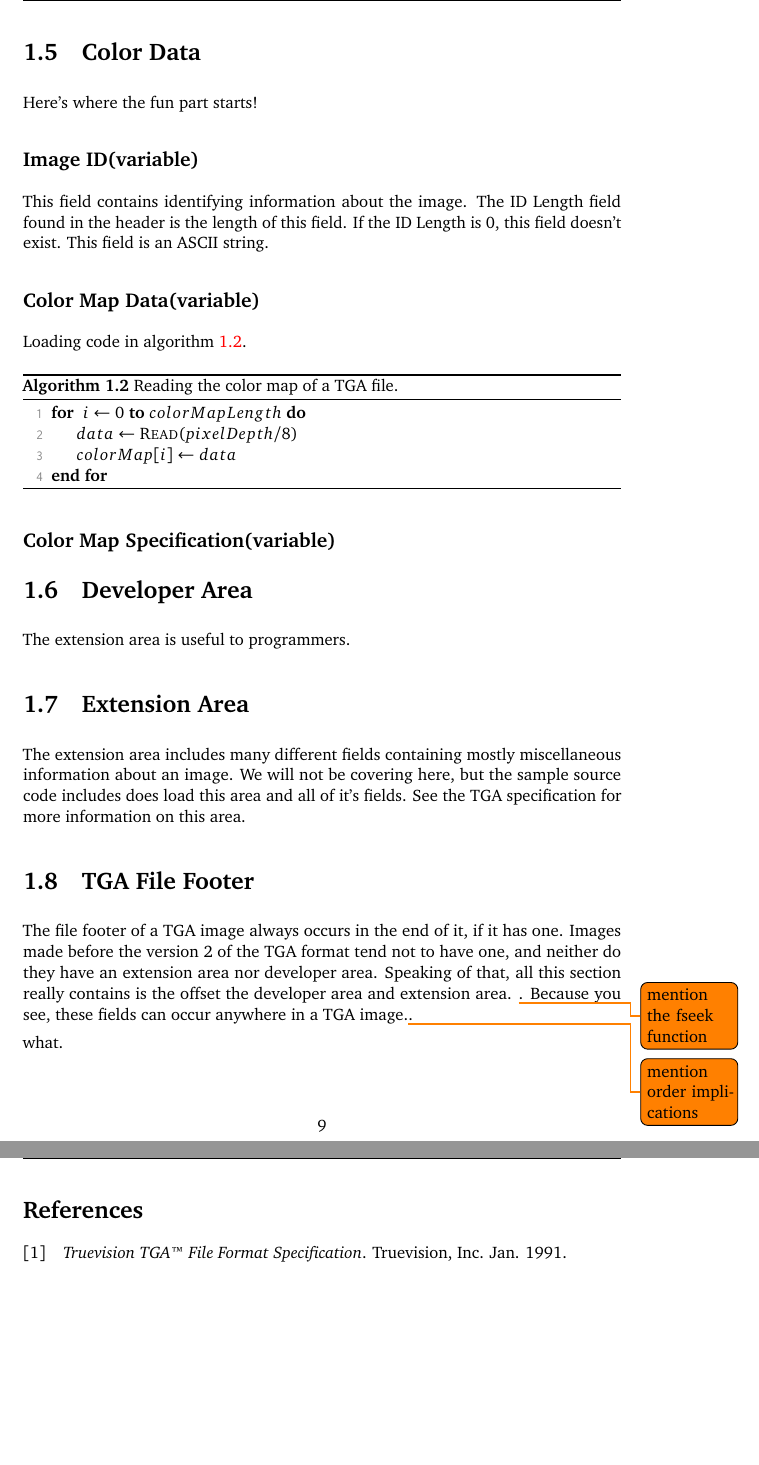
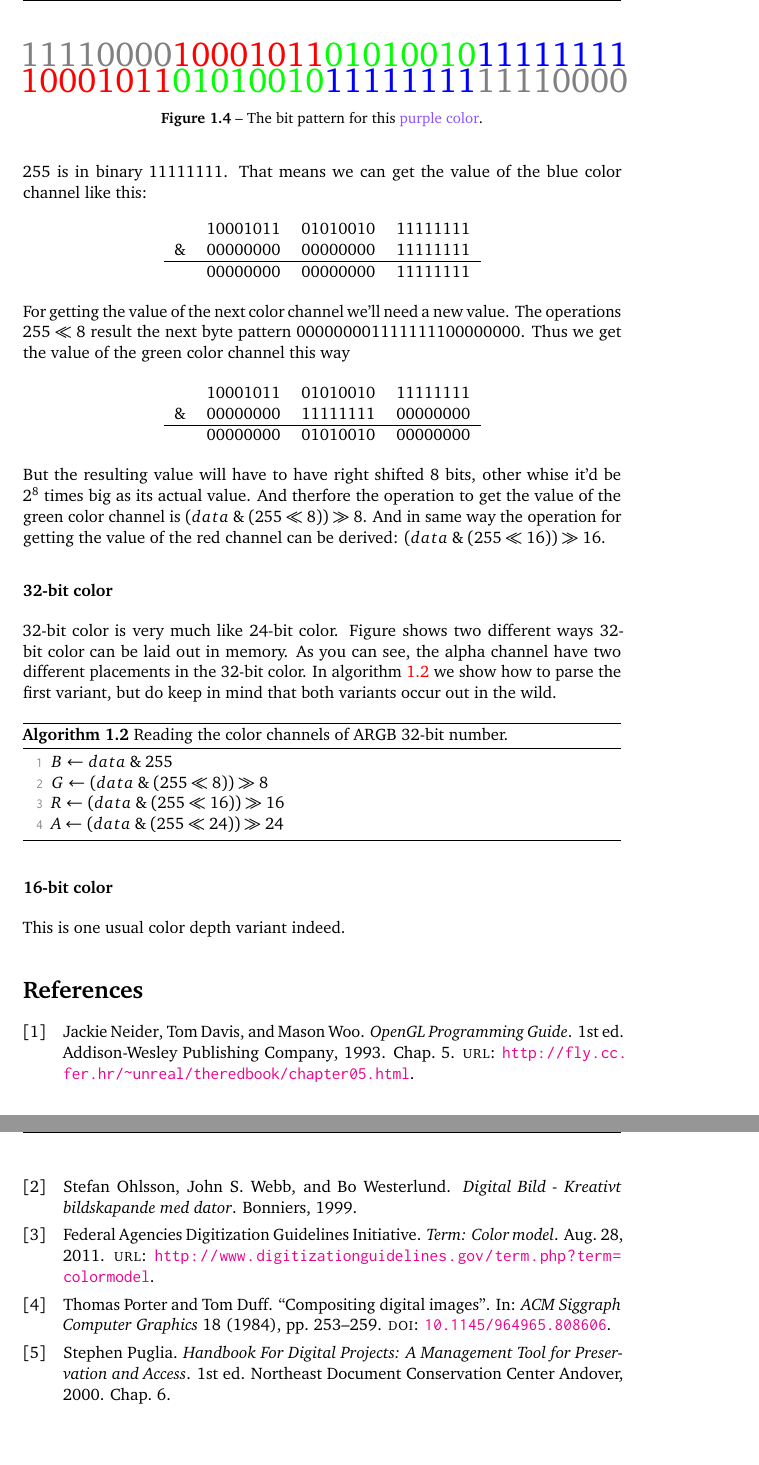
Before and after one commit to Erkaman/digital-image-formats, a LaTeX document (latex/project.tex, which reads latex/digital_color.tex): two parts of pages 9 and 10 of 11, joined at a grey line, cut at the place of the change, the shorter picture padded with empty space. Compiled offline with pdfLaTeX.

Commit message:
Wrote sections and pseudocode about parsing 24- and 32-bit color.

```diff
--- a/latex/digital_color.tex
+++ b/latex/digital_color.tex
@@ -205,2 +250,81 @@
+  \end{algorithm}
+
+  $255$ is in binary \fullbyte. That means we can get the value of the
+  blue color channel like this:
+
+  \begin{center}
+    \begin{tabular}{*{4}{c}}
+
+      & 10001011  & 01010010  & \fullbyte  \\
+      $\BitAnd$ &    \emptybyte&  \emptybyte  & \fullbyte \\
+      \hline
+      & \emptybyte & \emptybyte & \fullbyte \\
+    \end{tabular}
+  \end{center}
+
+  For getting the value of the next color channel we'll need a new
+  value. The operations $255 \ShiftLeft 8$ result the next byte
+  pattern \emptybyte\fullbyte\emptybyte. Thus we get the value of the
+  green color channel this way
+
+  \begin{center}
+    \begin{tabular}{*{4}{c}}
+
+      & 10001011  & 01010010  & \fullbyte  \\
+      $\BitAnd$ &    \emptybyte&  \fullbyte  & \emptybyte \\
+      \hline
+      & \emptybyte & 01010010 & \emptybyte \\
+    \end{tabular}
+  \end{center}
+
+  But the resulting value will have to have right shifted 8 bits,
+  other whise it'd be $2^8$ times big as its actual value. And
+  therfore the operation to get the value of the green color channel
+  is $(data \BitAnd (255 \ShiftLeft 8)) \ShiftRight 8$. And in same
+  way the operation for getting the value of the red channel can be
+  derived: $(data \BitAnd (255 \ShiftLeft 16)) \ShiftRight 16$.
+
+  \subsubsection{32-bit color}
+
+  32-bit color is very much like 24-bit color. Figure shows two
+  different ways 32-bit color can be laid out in memory. As you can
+  see, the alpha channel have two different placements in the 32-bit
+  color. In algorithm \ref{alg:read-32-bit-rgb} we show how to parse the first variant, but do
+  keep in mind that both variants occur out in the wild.
+
+  \begin{figure}
+    \centering
+    {\huge%
+      \textcolor{gray}{11110000}%
+      \textcolor{red}{10001011}%
+      \textcolor{green}{01010010}%
+      \textcolor{blue}{\fullbyte}}
+    \par
+    {\huge%
+      \textcolor{red}{10001011}%
+      \textcolor{green}{01010010}%
+      \textcolor{blue}{\fullbyte}%
+      \textcolor{gray}{11110000}%
+    }
+
+    \label{fig:32-bit-colors-bits}
+    \caption{The bit pattern for this \textcolor[HTML]{8B52FF}{purple color}.}
+  \end{figure}
+
+  \begin{algorithm}[H]
+    \caption{Reading the color channels of ARGB 32-bit number.}
+    \label{alg:read-32-bit-rgb}
+    \begin{algorithmic}[1]
+      \Let{$B$}{$data \BitAnd 255$}
+      \Let{$G$}{$(data \BitAnd (255 \ShiftLeft 8)) \ShiftRight 8$}
+      \Let{$R$}{$(data \BitAnd (255 \ShiftLeft 16)) \ShiftRight 16$}
+      \Let{$A$}{$(data \BitAnd (255 \ShiftLeft 24)) \ShiftRight 24$}
+    \end{algorithmic}
+  \end{algorithm}
+
+  \subsubsection{16-bit color}
+
+  This is one usual color depth variant indeed.
+
   \printbibliography[heading=subbibliography]
 \end{refsection}
--- a/latex/project.tex
+++ b/latex/project.tex
@@ -2,7 +2,7 @@
 
 \input{preamble.tex}
 
-\includeonly{tga}
+\includeonly{digital_color}
 
 \begin{document}
 
```
Also changed, not shown: latex/digital_color.tex (49 more changed lines).
